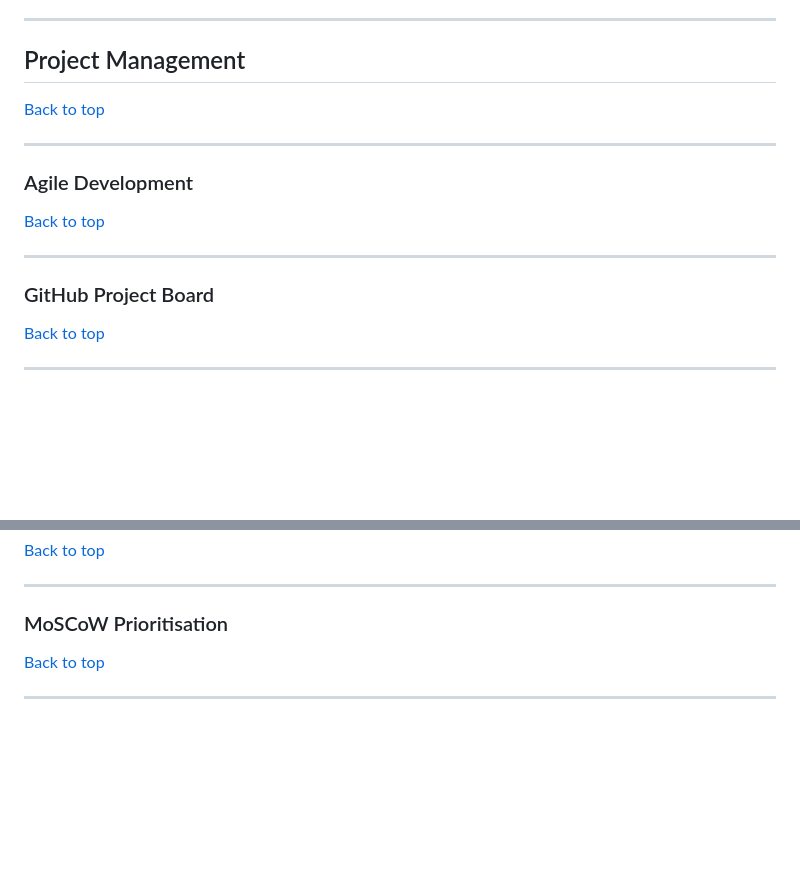
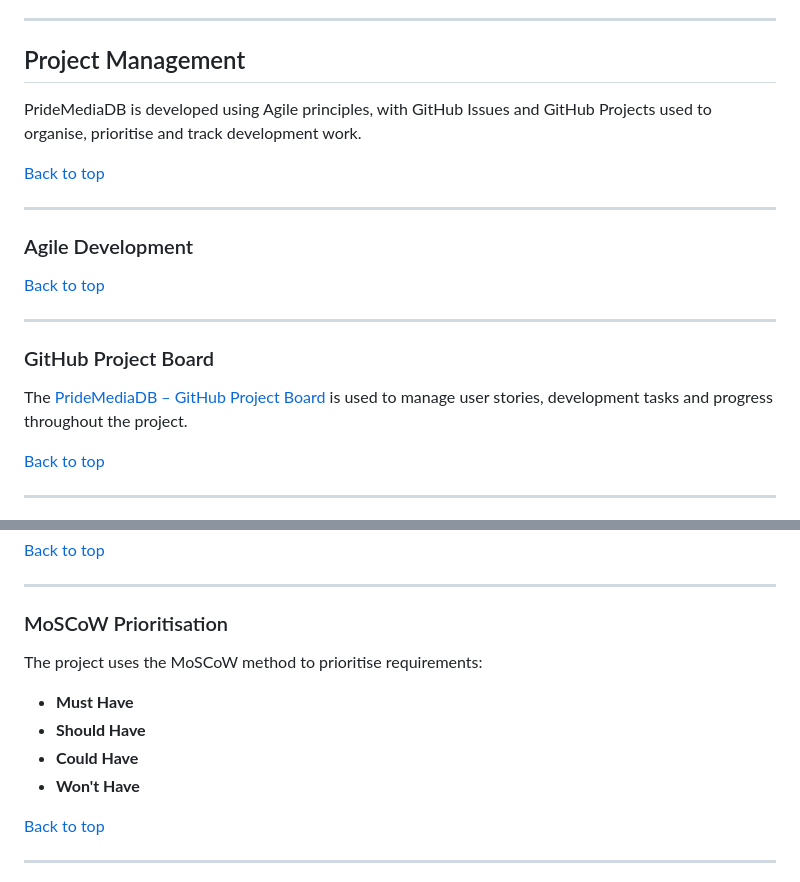
Before and after one commit to David-CB-UK/PrideMediaDB, a Markdown page: README.md, 2 parts joined by grey strips. Rendered like a GitHub page; blank space fills up the shorter version.

Commit message:
Add GitHub Project Board description and link to README

```diff
--- a/README.md
+++ b/README.md
@@ -149,6 +149,8 @@ The user stories are managed through the project's GitHub Issues and Project Boa
 
 ## Project Management
 
+PrideMediaDB is developed using Agile principles, with GitHub Issues and GitHub Projects used to organise, prioritise and track development work.
+
 [Back to top](#pridemediadb)
 
 ---
@@ -160,6 +162,8 @@ The user stories are managed through the project's GitHub Issues and Project Boa
 ---
 
 ### GitHub Project Board
+
+The [PrideMediaDB – GitHub Project Board](https://github.com/users/David-CB-UK/projects/6/views/2) is used to manage user stories, development tasks and progress throughout the project.
 
 [Back to top](#pridemediadb)
 
@@ -178,6 +182,13 @@ The user stories are managed through the project's GitHub Issues and Project Boa
 ---
 
 ### MoSCoW Prioritisation
+
+The project uses the MoSCoW method to prioritise requirements:
+
+- **Must Have**
+- **Should Have**
+- **Could Have**
+- **Won't Have**
 
 [Back to top](#pridemediadb)
 
```
